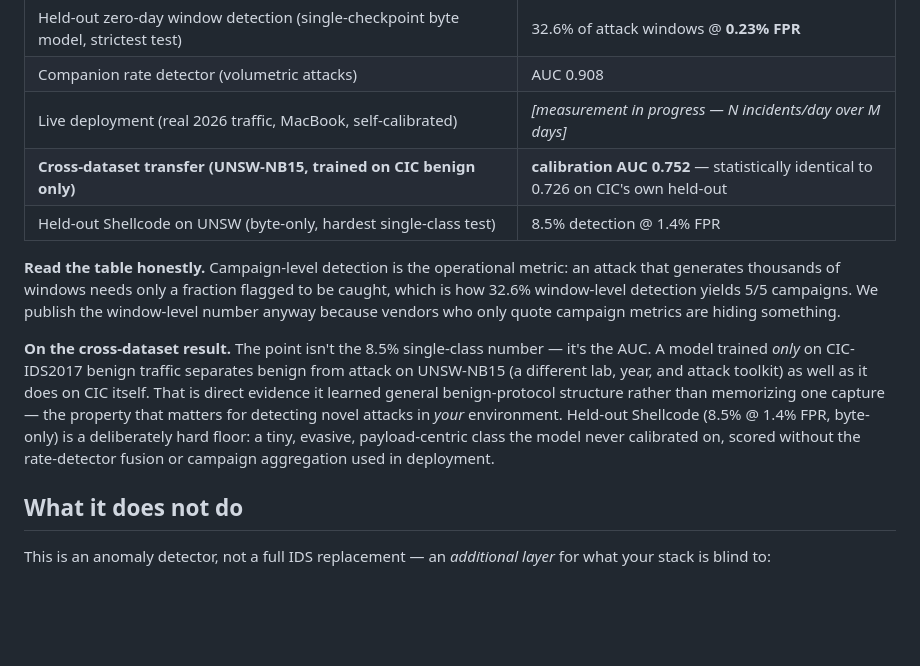
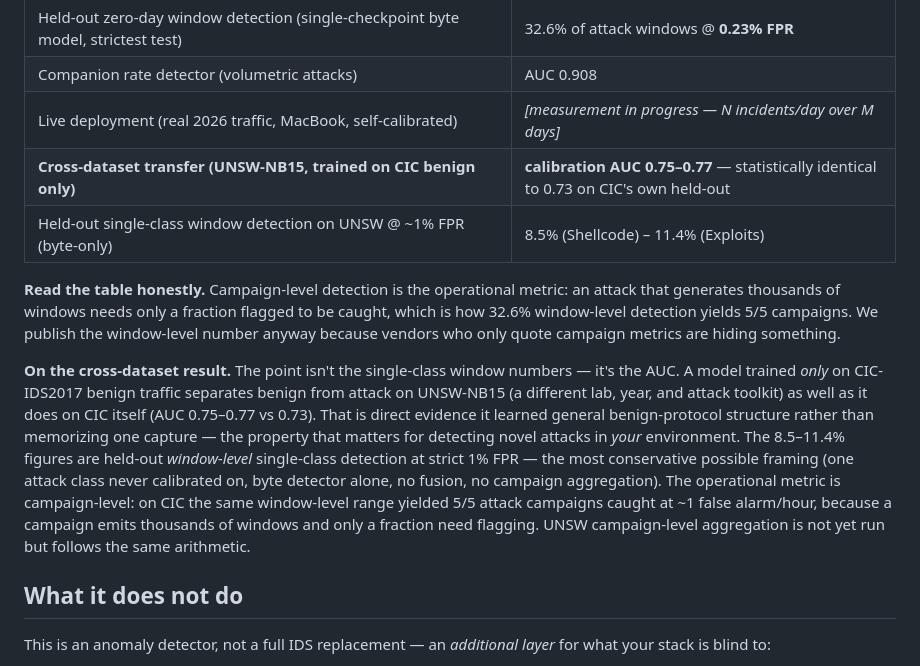
Before and after one commit to TheSPST/sovereign-byte-firewall, a Markdown page: TECHNICAL_BRIEF.md, the part around the change. Rendered like a GitHub page; blank space fills up the shorter version.

```diff
--- a/TECHNICAL_BRIEF.md
+++ b/TECHNICAL_BRIEF.md
@@ -32,12 +32,12 @@ All numbers from held-out evaluation on CIC-IDS2017 (trained on benign Monday tr
 | Held-out zero-day window detection (single-checkpoint byte model, strictest test) | 32.6% of attack windows @ **0.23% FPR** |
 | Companion rate detector (volumetric attacks) | AUC 0.908 |
 | Live deployment (real 2026 traffic, MacBook, self-calibrated) | *[measurement in progress — N incidents/day over M days]* |
-| **Cross-dataset transfer (UNSW-NB15, trained on CIC benign only)** | **calibration AUC 0.752** — statistically identical to 0.726 on CIC's own held-out |
-| Held-out Shellcode on UNSW (byte-only, hardest single-class test) | 8.5% detection @ 1.4% FPR |
+| **Cross-dataset transfer (UNSW-NB15, trained on CIC benign only)** | **calibration AUC 0.75–0.77** — statistically identical to 0.73 on CIC's own held-out |
+| Held-out single-class window detection on UNSW @ ~1% FPR (byte-only) | 8.5% (Shellcode) – 11.4% (Exploits) |
 
 **Read the table honestly.** Campaign-level detection is the operational metric: an attack that generates thousands of windows needs only a fraction flagged to be caught, which is how 32.6% window-level detection yields 5/5 campaigns. We publish the window-level number anyway because vendors who only quote campaign metrics are hiding something.
 
-**On the cross-dataset result.** The point isn't the 8.5% single-class number — it's the AUC. A model trained *only* on CIC-IDS2017 benign traffic separates benign from attack on UNSW-NB15 (a different lab, year, and attack toolkit) as well as it does on CIC itself. That is direct evidence it learned general benign-protocol structure rather than memorizing one capture — the property that matters for detecting novel attacks in *your* environment. Held-out Shellcode (8.5% @ 1.4% FPR, byte-only) is a deliberately hard floor: a tiny, evasive, payload-centric class the model never calibrated on, scored without the rate-detector fusion or campaign aggregation used in deployment.
+**On the cross-dataset result.** The point isn't the single-class window numbers — it's the AUC. A model trained *only* on CIC-IDS2017 benign traffic separates benign from attack on UNSW-NB15 (a different lab, year, and attack toolkit) as well as it does on CIC itself (AUC 0.75–0.77 vs 0.73). That is direct evidence it learned general benign-protocol structure rather than memorizing one capture — the property that matters for detecting novel attacks in *your* environment. The 8.5–11.4% figures are held-out *window-level* single-class detection at strict 1% FPR — the most conservative possible framing (one attack class never calibrated on, byte detector alone, no fusion, no campaign aggregation). The operational metric is campaign-level: on CIC the same window-level range yielded 5/5 attack campaigns caught at ~1 false alarm/hour, because a campaign emits thousands of windows and only a fraction need flagging. UNSW campaign-level aggregation is not yet run but follows the same arithmetic.
 
 ## What it does not do
 
```
Also changed, not shown: PROJECT_CONTEXT.md (+1 -1 lines), README.md (+2 -2 lines).
